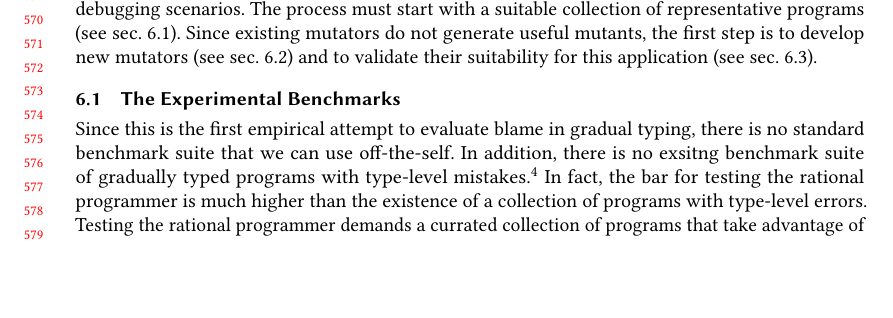
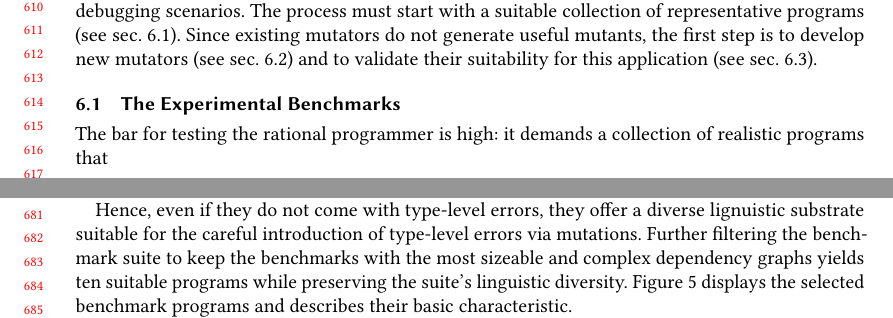
Before and after one commit to LLazarek/blame-evaluation-gt, a LaTeX paper (writing/paper.tex, which reads writing/mutate-benchmarks.tex): part of page 12 of 26 before the commit and two parts of pages 13 and 14 of 26 after it, the two joined at a grey line, cut at the place of the change, the shorter picture padded with empty space. Compiled offline with pdfLaTeX.

Commit message:
restructuring benchmarks and moving earlier the experiment process figure

```diff
--- a/writing/mutate-benchmarks.tex
+++ b/writing/mutate-benchmarks.tex
@@ -1,6 +1,5 @@
 %% -----------------------------------------------------------------------------
 
-Since this is the first empirical attempt to evaluate blame in gradual typing,
-there is no standard benchmark suite that we can use off-the-self.  In addition,
-there is no exsitng benchmark suite of gradually typed programs with type-level
-mistakes.\footnote{\citet{cc-oopsla-20} created a collection of Reticulated
+The bar for testing the rational programmer is high: it demands a
+collection of realistic programs that
+\begin{itemize}
@@ -7,7 +22 @@ mistakes.\footnote{\citet{cc-oopsla-20} created a collection of Reticulated
 Python programs to evaluate their technique of fixing mistakes in type
-annotations. Their collection does not come with type-level mistakes in the code
-itself.} In fact, the bar for testing the rational programmer is much higher
-than the existence of a collection of programs with type-level errors. Testing
-the rational programmer demands a currated collection of programs that take
-advantage of the sophisticated features of a gradually typed language such as
-Typed Racket.
@@ -35,0 +40,7 @@ characteristic.
+Hence, even if they do not come with type-level errors, they offer a
+diverse lignuistic substrate suitable for the careful introduction of
+type-level errors via mutations. Further filtering the benchmark suite to
+keep the benchmarks with the most sizeable and complex dependency graphs
+yields ten suitable programs while preserving the suite's linguistic
+diversity. Figure~\ref{table:benchmark-descriptions} displays the selected
+benchmark programs and describes their basic characteristic.
```
Also changed, not shown: writing/rational-experiment.tex (+9 -8 lines), writing/mutate-benchmarks.tex (33 more changed lines).
